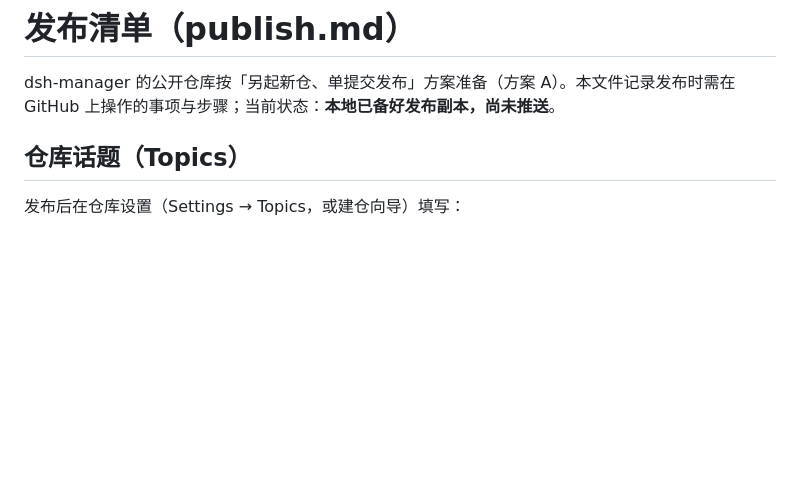
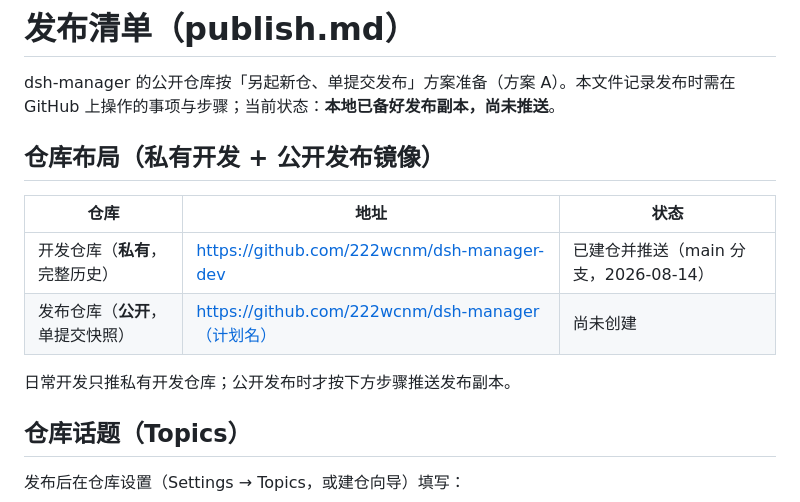
Before and after one commit to 222wcnm/dsh-manager-dev, a Markdown page: docs/publish.md, the part around the change. Rendered like a GitHub page; blank space fills up the shorter version.

Commit message:
docs: 记录仓库布局——开发仓库已建私有仓 dsh-manager-dev 并推送完整历史（分支 main）

```diff
--- a/docs/publish.md
+++ b/docs/publish.md
@@ -2,6 +2,15 @@
 
 dsh-manager 的公开仓库按「另起新仓、单提交发布」方案准备（方案 A）。本文件记录发布时需在
 GitHub 上操作的事项与步骤；当前状态：**本地已备好发布副本，尚未推送**。
+
+## 仓库布局（私有开发 + 公开发布镜像）
+
+| 仓库 | 地址 | 状态 |
+|------|------|------|
+| 开发仓库（**私有**，完整历史） | https://github.com/222wcnm/dsh-manager-dev | 已建仓并推送（main 分支，2026-08-14） |
+| 发布仓库（**公开**，单提交快照） | https://github.com/222wcnm/dsh-manager（计划名） | 尚未创建 |
+
+日常开发只推私有开发仓库；公开发布时才按下方步骤推送发布副本。
 
 ## 仓库话题（Topics）
 
```
